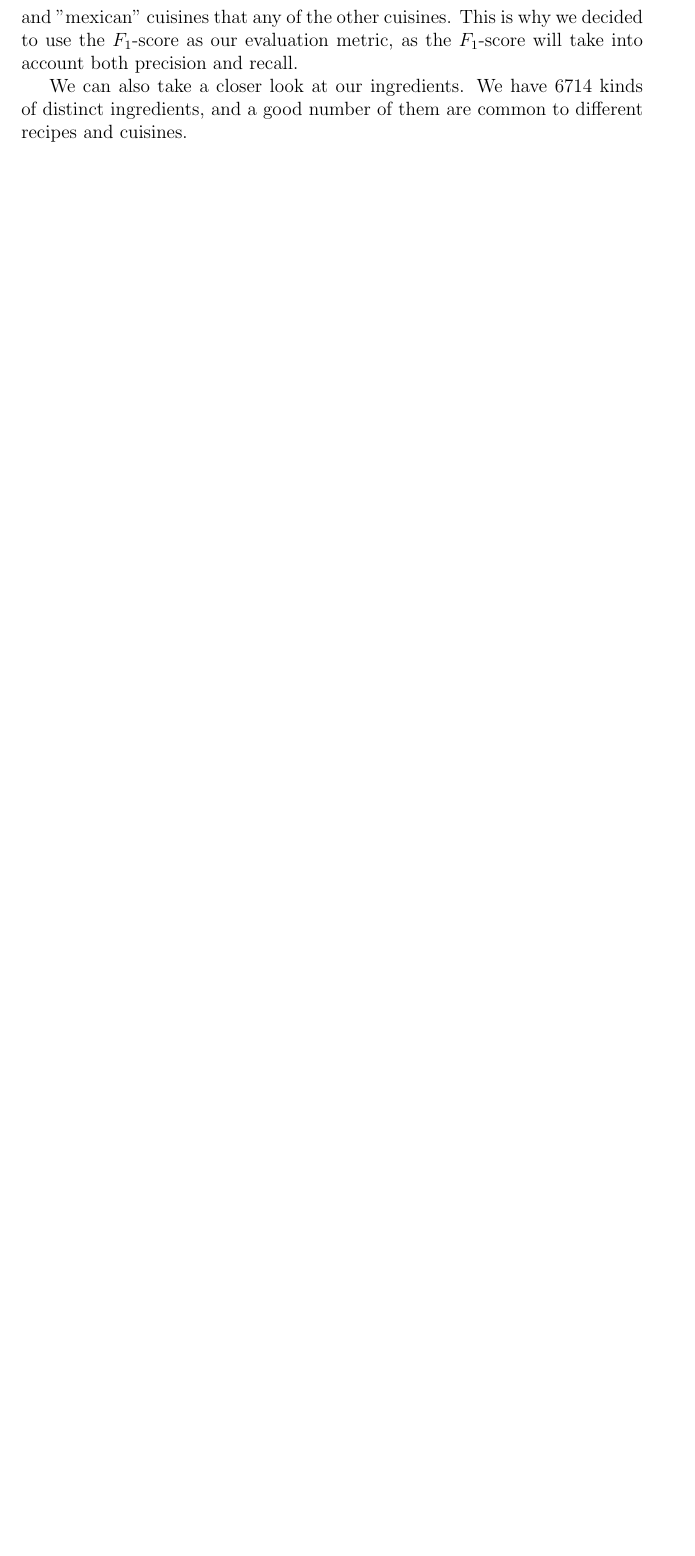
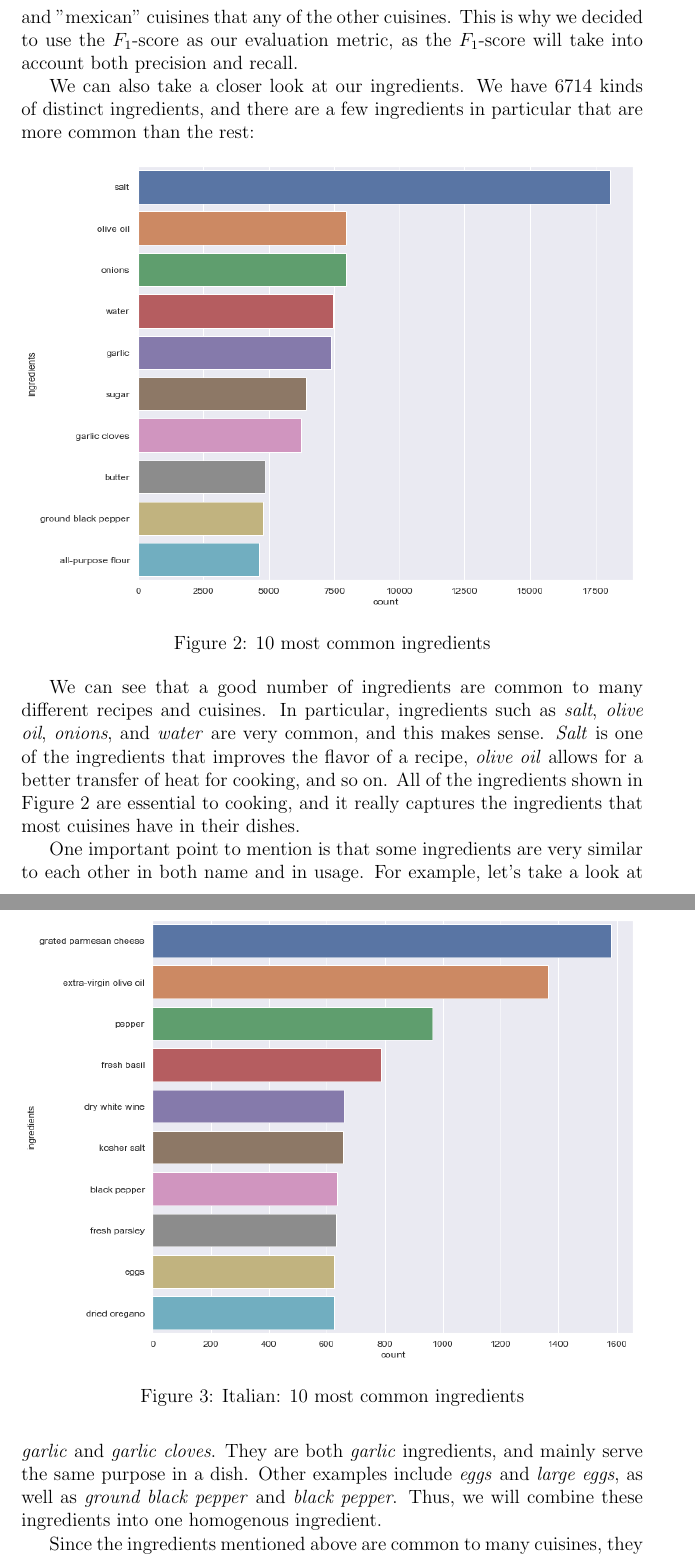
Before and after one commit to bluebehree/whats-cooking, a LaTeX document (capstone-report.tex): part of page 5 of 7 before the commit and two parts of pages 5 and 6 of 10 after it, the two joined at a grey line, cut so that both start at the same text, the shorter picture padded with empty space. Compiled offline with pdfLaTeX.

Commit message:
Finish analysis section of report

```diff
--- a/capstone-report.tex
+++ b/capstone-report.tex
@@ -108,4 +108,20 @@ To better understand the data, we can take a look at the distribution of cuisine
 \noindent
 We see that our training data is unbalanced, as there are much more "italian" and "mexican" cuisines that any of the other cuisines. This is why we decided to use the $F_1$-score as our evaluation metric, as the $F_1$-score will take into account both precision and recall.
 
-We can also take a closer look at our ingredients. We have 6714 kinds of distinct ingredients, and a good number of them are common to different recipes and cuisines.
+We can also take a closer look at our ingredients. We have 6714 kinds of distinct ingredients, and there are a few ingredients in particular that are more common than the rest:
+
+\begin{figure}[!h]
+\includegraphics[width=\textwidth, height=10cm]{10-most-common-ingredients.png}
+\caption{10 most common ingredients}
+\label{fig:common-ingredients}
+\end{figure}
+
+We can see that a good number of ingredients are common to many different recipes and cuisines. In particular, ingredients such as \textit{salt}, \textit{olive oil}, \textit{onions}, and \textit{water} are very common, and this makes sense. \textit{Salt} is one of the ingredients that improves the flavor of a recipe, \textit{olive oil} allows for a better transfer of heat for cooking, and so on. All of the ingredients shown in Figure \ref{fig:common-ingredients} are essential to cooking, and it really captures the ingredients that most cuisines have in their dishes.
+
+One important point to mention is that some ingredients are very similar to each other in both name and in usage. For example, let's take a look at \textit{garlic} and \textit{garlic cloves}. They are both \textit{garlic} ingredients, and mainly serve the same purpose in a dish. Other examples include \textit{eggs} and \textit{large eggs}, as well as \textit{ground black pepper} and \textit{black pepper}. Thus, we will combine these ingredients into one homogenous ingredient.
+
+Since the ingredients mentioned above are common to many cuisines, they may not be very helpful for distinguishing one cuisine from another. We can filter out the most common ingredients from the ingredients used in \textit{Italian} and \textit{Mexican} dishes and see what they tells us:
+
+\begin{figure}
+\includegraphics[width=\textwidth, height=10cm]{italian-most-common-ingredients.png}
+\caption{Italian: 10 most common ingredients}
```
Also changed, not shown: capstone-report.pdf, figures/10-most-common-ingredients.png (added), figures/italian-most-common-ingredients.png (added), figures/mexican-most-common-ingredients.png (added), capstone-report.tex (10 more changed lines), 1 other file.
